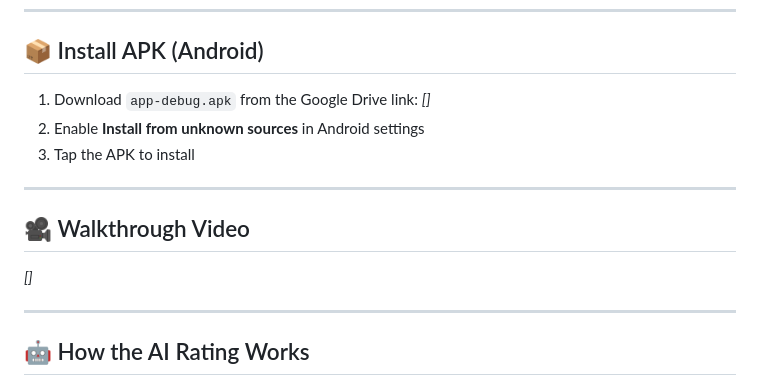
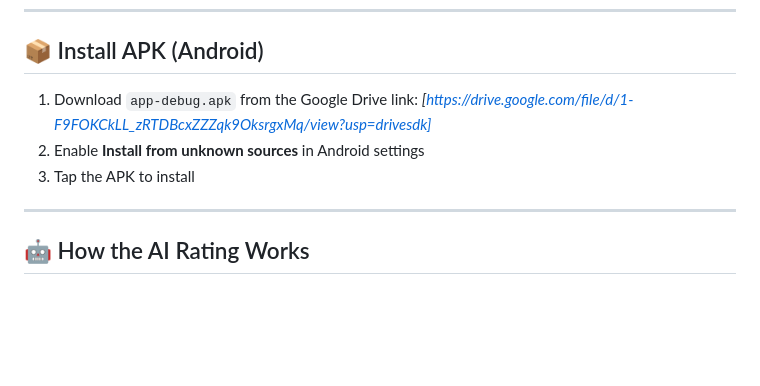
Before and after one commit to nigamman/pgagi_flutter_task, a Markdown page: README.md, the part around the change. Drawn GitHub-style; blank space fills up the shorter version.

Commit message:
Update APK download link
Updated the Google Drive link for the APK download

```diff
--- a/README.md
+++ b/README.md
@@ -83,15 +83,9 @@ flutter build apk --debug
 
 ## 📦 Install APK (Android)
 
-1. Download `app-debug.apk` from the Google Drive link: _[]_
+1. Download `app-debug.apk` from the Google Drive link: _[https://drive.google.com/file/d/1-F9FOKCkLL_zRTDBcxZZZqk9OksrgxMq/view?usp=drivesdk]_
 2. Enable **Install from unknown sources** in Android settings
 3. Tap the APK to install
-
----
-
-## 🎥 Walkthrough Video
-
-_[]_
 
 ---
 
```
